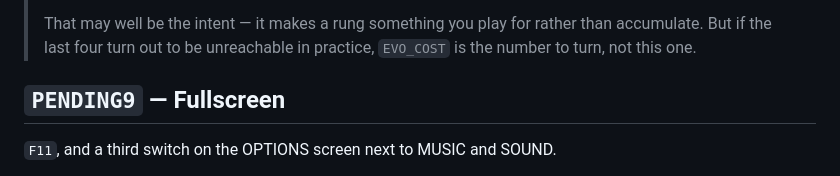
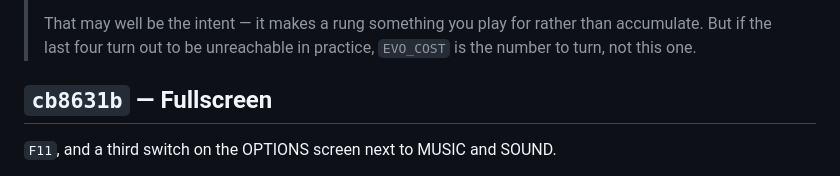
Before and after one commit to YOTI876/meat-protocol, a Markdown page: docs/Changelog.md, the part around the change. GitHub-like rendering.

Commit message:
Point the changelog at the hash the commit actually got
Co-Authored-By: Claude Opus 5 <noreply@anthropic.com>

```diff
--- a/docs/Changelog.md
+++ b/docs/Changelog.md
@@ -1181,7 +1181,7 @@ are wallet; coins are run state.
 > than accumulate. But if the last four turn out to be unreachable in
 > practice, `EVO_COST` is the number to turn, not this one.
 
-## `PENDING9` — Fullscreen
+## `cb8631b` — Fullscreen
 
 `F11`, and a third switch on the OPTIONS screen next to MUSIC and SOUND.
 
```
